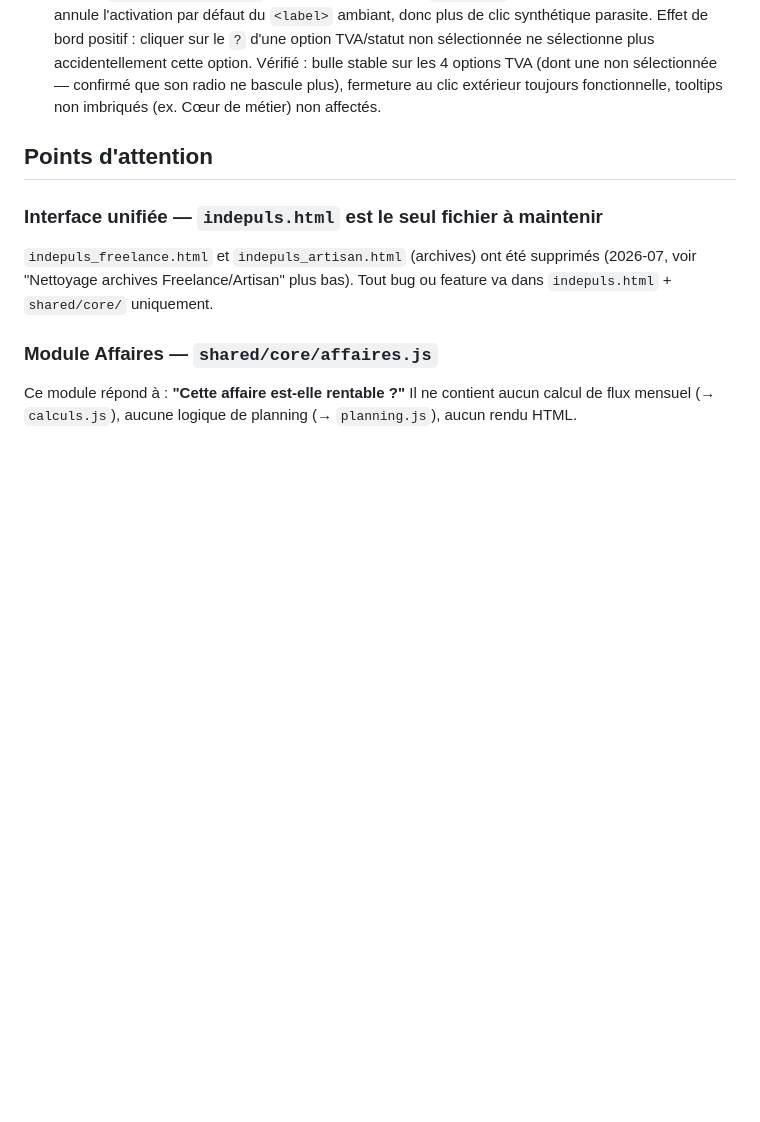
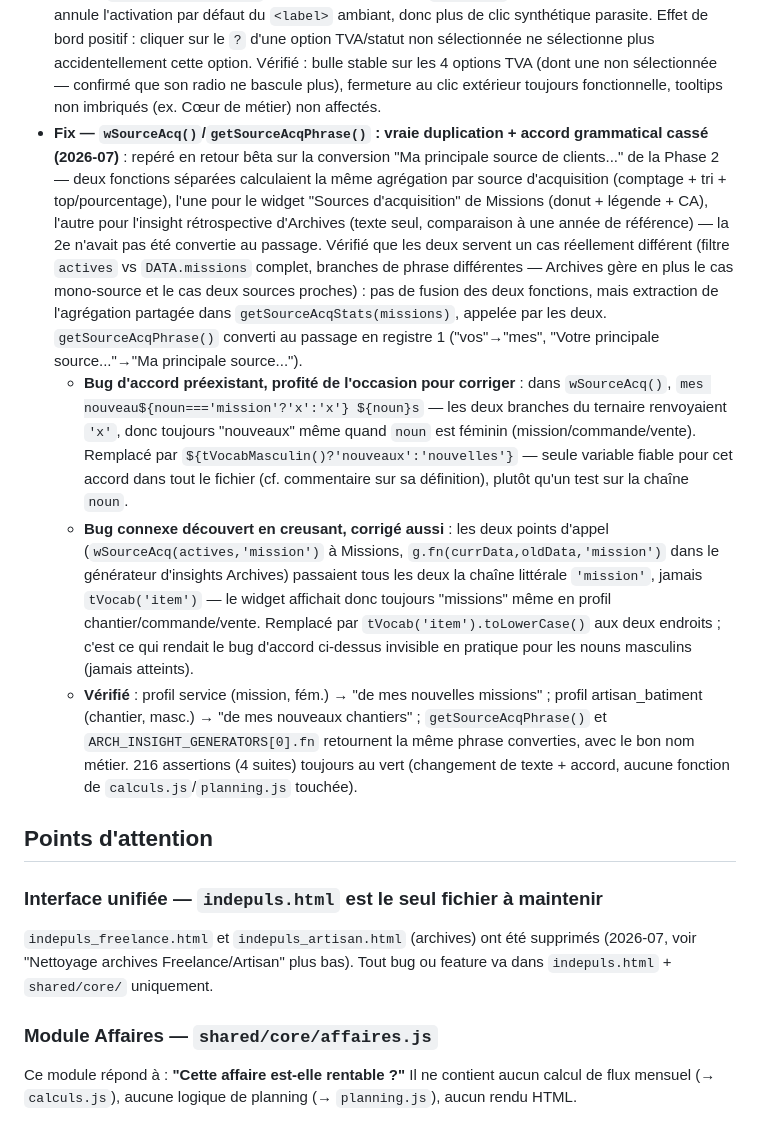
Before and after one commit to indepuls/indepuls, a Markdown page: CLAUDE.md, the part around the change. GitHub-like rendering; blank space fills up the shorter version.

Commit message:
docs: update CLAUDE.md

```diff
--- a/CLAUDE.md
+++ b/CLAUDE.md
@@ -565,6 +565,10 @@ ARCH_INSIGHT_GENERATORS       // tableau extensible pour futures analyses (sourc
   - **Hors périmètre, non traité** : `PROFIL_DESCRIPTIONS` (objet partagé, alimente `#p-metier-desc` sur Paramètres **et** l'écran de choix de profil en onboarding via `updateProfilDesc()`) — texte à la 2e personne ("Vous vendez votre expertise...") non touché car partagé avec l'onboarding, réservé à la Phase 3.
   - **Vérifié** : re-scan des 5 pages après modification (aucune occurrence oubliée hors celles classées registre 2 à dessein) ; testé en navigateur sur 2 profils (Micro/service, Micro/artisan_batiment + EURL pour Paramètres/Objectifs) — `missions-page-sub` correct dans les 2 vocabulaires, tous les onglets Paramètres (Mon activité, Fiscalité, Mes objectifs, Personnalisation) contrôlés. 216 assertions (4 suites) toujours au vert (changements de texte pur, aucune fonction de `calculs.js`/`planning.js` touchée).
 - **Fix — bulles `.info-tip` illisibles quand imbriquées dans un `<label>` (2026-07)** : repéré en retour bêta sur les options Régime TVA (Paramètres › Fiscalité), qui rendent chacune un `<span class="info-tip">?</span>` à l'intérieur du `<label>` du radio. Le gestionnaire global `document.addEventListener('click', ...)` (~L10107) ouvrait bien la bulle sur le clic du `?`, mais l'action par défaut du `<label>` déclenche en parallèle un clic synthétique sur son `<input>` associé — ce clic synthétique émet son propre évènement `click`, remonte au même gestionnaire, et comme sa cible n'est pas `.info-tip`, la branche "clic en dehors → ferme" le referme aussitôt. Résultat : la bulle s'ouvre et se ferme dans le même geste, invisible à l'œil. Fix : ajout de `e.preventDefault()` (en plus du `e.stopPropagation()` déjà présent) dès qu'un `.info-tip` est identifié comme cible — annule l'activation par défaut du `<label>` ambiant, donc plus de clic synthétique parasite. Effet de bord positif : cliquer sur le `?` d'une option TVA/statut non sélectionnée ne sélectionne plus accidentellement cette option. Vérifié : bulle stable sur les 4 options TVA (dont une non sélectionnée — confirmé que son radio ne bascule plus), fermeture au clic extérieur toujours fonctionnelle, tooltips non imbriqués (ex. Cœur de métier) non affectés.
+- **Fix — `wSourceAcq()`/`getSourceAcqPhrase()` : vraie duplication + accord grammatical cassé (2026-07)** : repéré en retour bêta sur la conversion "Ma principale source de clients..." de la Phase 2 — deux fonctions séparées calculaient la même agrégation par source d'acquisition (comptage + tri + top/pourcentage), l'une pour le widget "Sources d'acquisition" de Missions (donut + légende + CA), l'autre pour l'insight rétrospective d'Archives (texte seul, comparaison à une année de référence) — la 2e n'avait pas été convertie au passage. Vérifié que les deux servent un cas réellement différent (filtre `actives` vs `DATA.missions` complet, branches de phrase différentes — Archives gère en plus le cas mono-source et le cas deux sources proches) : pas de fusion des deux fonctions, mais extraction de l'agrégation partagée dans `getSourceAcqStats(missions)`, appelée par les deux. `getSourceAcqPhrase()` converti au passage en registre 1 ("vos"→"mes", "Votre principale source..."→"Ma principale source...").
+  - **Bug d'accord préexistant, profité de l'occasion pour corriger** : dans `wSourceAcq()`, `` mes nouveau${noun==='mission'?'x':'x'} ${noun}s `` — les deux branches du ternaire renvoyaient `'x'`, donc toujours "nouveaux" même quand `noun` est féminin (mission/commande/vente). Remplacé par `${tVocabMasculin()?'nouveaux':'nouvelles'}` — seule variable fiable pour cet accord dans tout le fichier (cf. commentaire sur sa définition), plutôt qu'un test sur la chaîne `noun`.
+  - **Bug connexe découvert en creusant, corrigé aussi** : les deux points d'appel (`wSourceAcq(actives,'mission')` à Missions, `g.fn(currData,oldData,'mission')` dans le générateur d'insights Archives) passaient tous les deux la chaîne littérale `'mission'`, jamais `tVocab('item')` — le widget affichait donc toujours "missions" même en profil chantier/commande/vente. Remplacé par `tVocab('item').toLowerCase()` aux deux endroits ; c'est ce qui rendait le bug d'accord ci-dessus invisible en pratique pour les nouns masculins (jamais atteints).
+  - **Vérifié** : profil service (mission, fém.) → "de mes nouvelles missions" ; profil artisan_batiment (chantier, masc.) → "de mes nouveaux chantiers" ; `getSourceAcqPhrase()` et `ARCH_INSIGHT_GENERATORS[0].fn` retournent la même phrase converties, avec le bon nom métier. 216 assertions (4 suites) toujours au vert (changement de texte + accord, aucune fonction de `calculs.js`/`planning.js` touchée).
 
 ## Points d'attention
 
```
